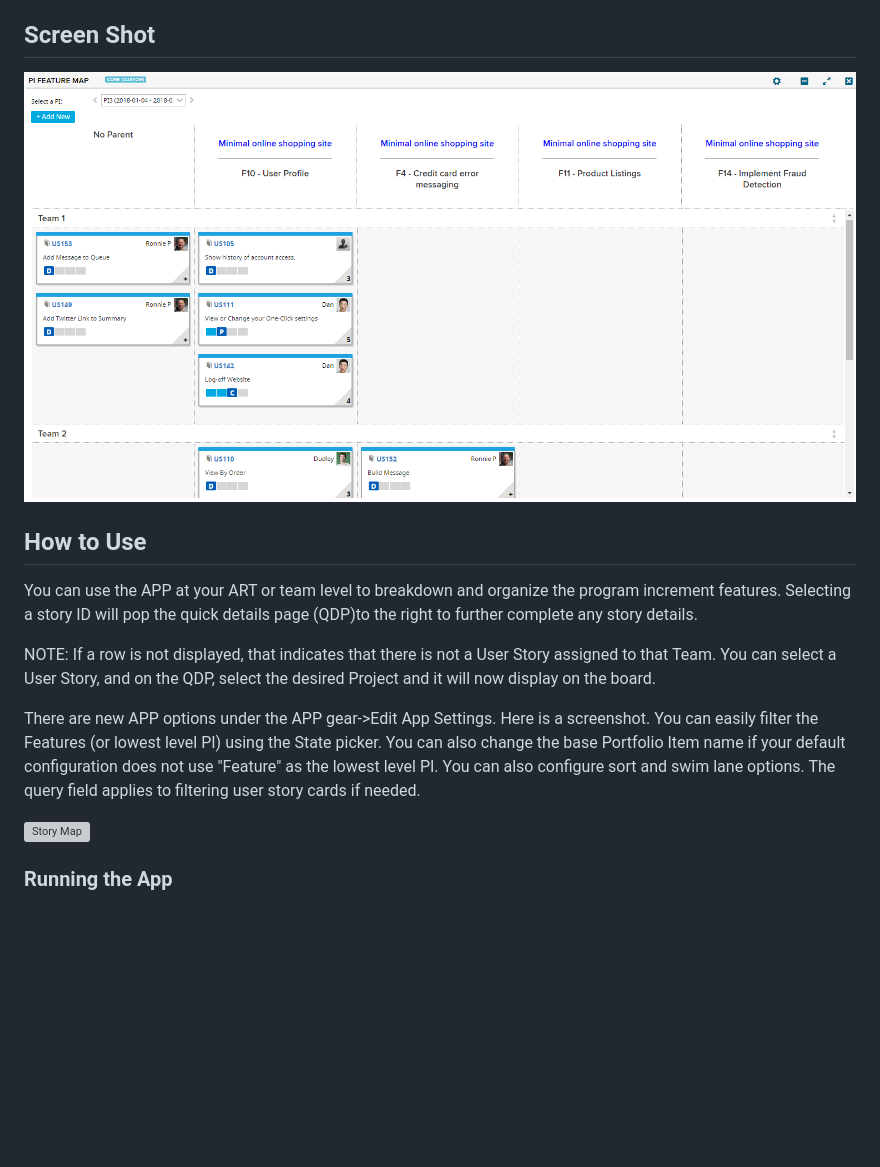
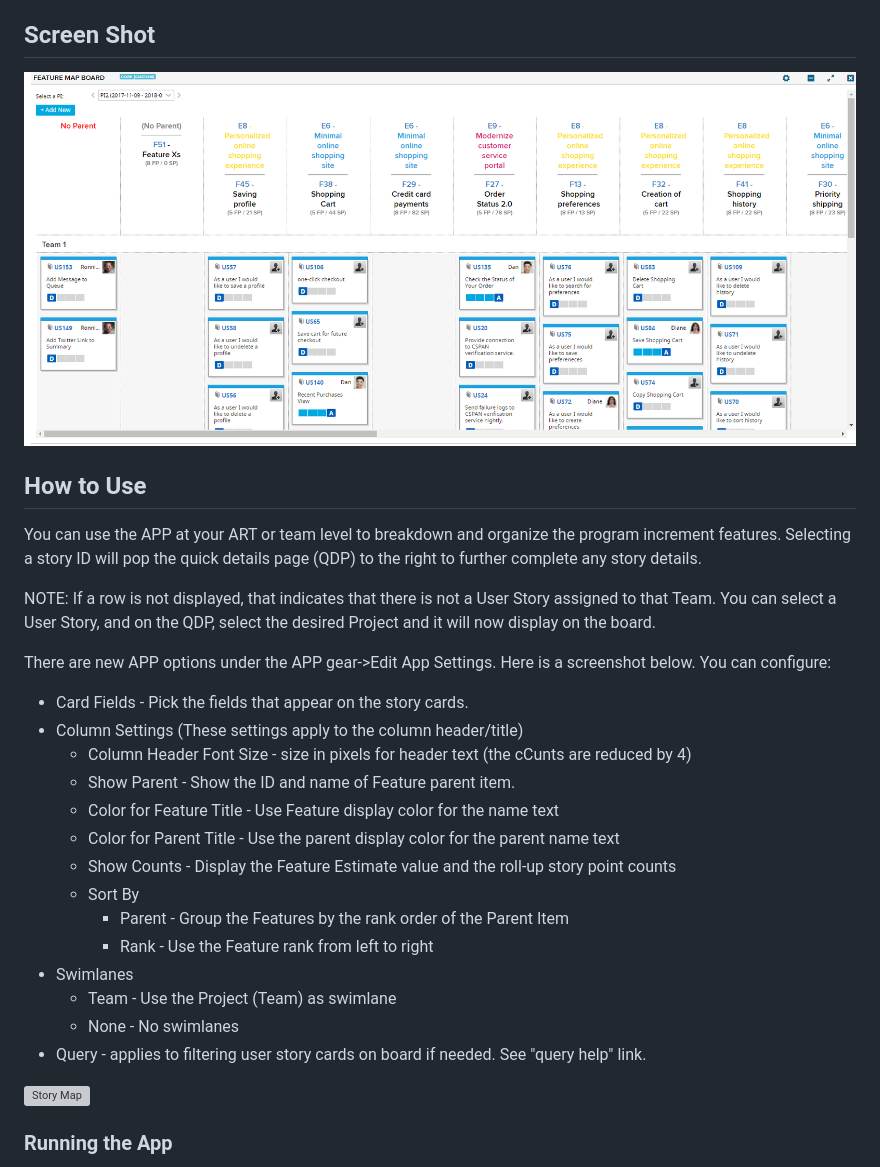
Before and after one commit to RallyRonnie/PIFeatureMap, a Markdown page: README.md, the part around the change. GitHub-like rendering; pictures changed too: screenshot.png; blank space fills up the shorter version; grey boxes are pictures that could not be loaded.

```diff
--- a/README.md
+++ b/README.md
@@ -15,16 +15,27 @@ disabled in APP Settings.
 ## How to Use
 
 You can use the APP at your ART or team level to breakdown and organize the program increment features.
-Selecting a story ID will pop the quick details page  (QDP)to the right to further complete any story details.
+Selecting a story ID will pop the quick details page (QDP) to the right to further complete any story details.
 
 NOTE: If a row is not displayed, that indicates that there is not a User Story assigned to that Team.
 You can select a User Story, and on the QDP, select the desired Project and it will now display on the
 board.
 
-There are new APP options under the APP gear->Edit App Settings. Here is a screenshot. You can easily filter
-the Features (or lowest level PI) using the State picker. You can also change the base Portfolio Item name if your
-default configuration does not use "Feature" as the lowest level PI. You can also configure sort and swim lane
-options. The query field applies to filtering user story cards if needed.
+There are new APP options under the APP gear->Edit App Settings. Here is a screenshot below. You can configure:
+* Card Fields - Pick the fields that appear on the story cards.
+* Column Settings (These settings apply to the column header/title)
+  * Column Header Font Size - size in pixels for header text (the cCunts are reduced by 4)
+  * Show Parent - Show the ID and name of Feature parent item.
+  * Color for Feature Title - Use Feature display color for the name text
+  * Color for Parent Title - Use the parent display color for the parent name text
+  * Show Counts - Display the Feature Estimate value and the roll-up story point counts
+  * Sort By
+    * Parent - Group the Features by the rank order of the Parent Item
+    * Rank - Use the Feature rank from left to right
+* Swimlanes
+  * Team - Use the Project (Team) as swimlane
+  * None - No swimlanes
+* Query - applies to filtering user story cards on board if needed. See "query help" link.
 
 ![Story Map](https://raw.github.com/RallyRonnie/PIFeatureMap/master/settings.png)
 
```
Also changed, not shown: settings.png, 5 other files.
